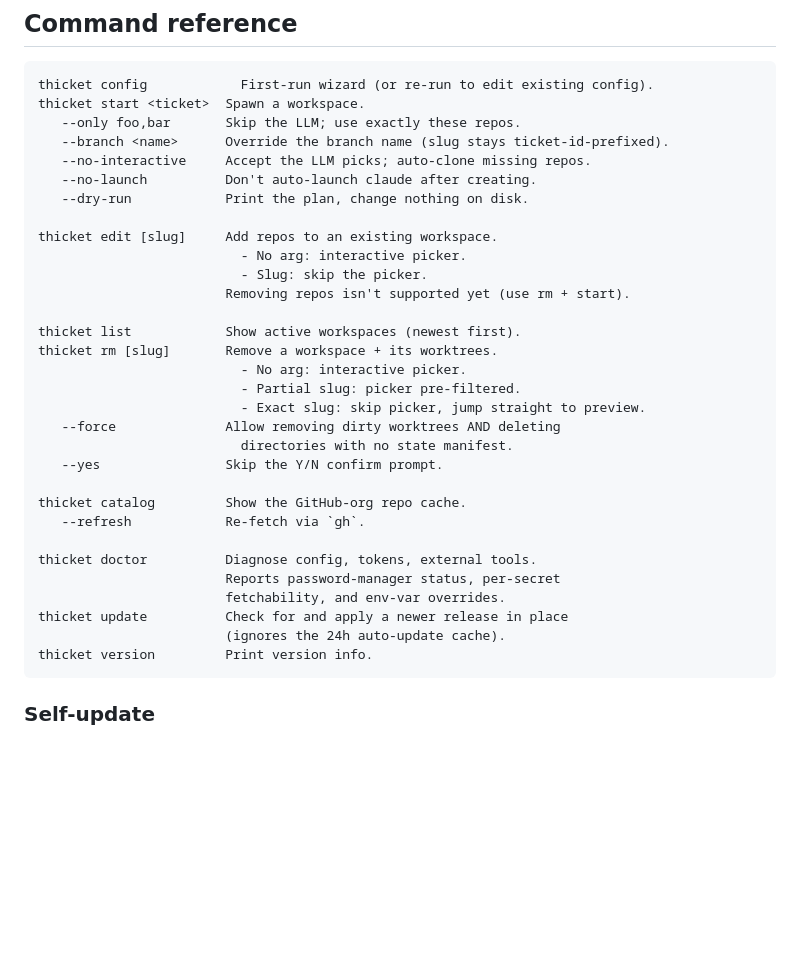
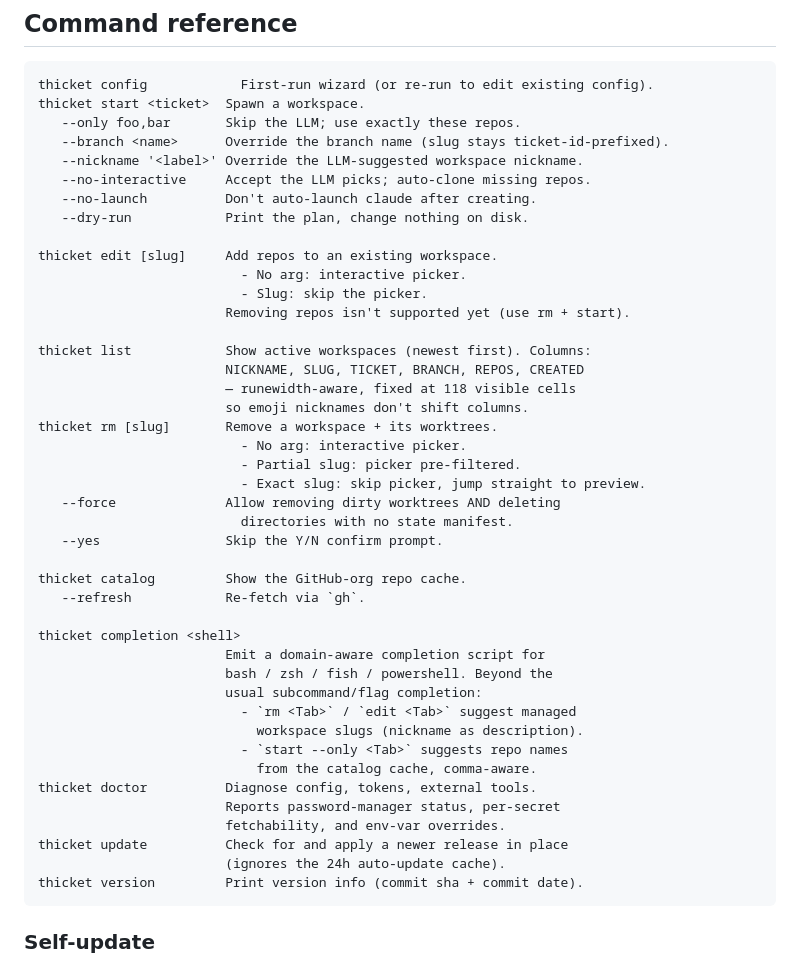
Before and after one commit to uribrecher/thicket, a Markdown page: README.md, the part around one of its changes. Drawn GitHub-style; blank space fills up the shorter version.

````diff
--- a/README.md
+++ b/README.md
@@ -350,6 +372,7 @@ thicket config            First-run wizard (or re-run to edit existing config).
 thicket start <ticket>  Spawn a workspace.
    --only foo,bar       Skip the LLM; use exactly these repos.
    --branch <name>      Override the branch name (slug stays ticket-id-prefixed).
+   --nickname '<label>' Override the LLM-suggested workspace nickname.
    --no-interactive     Accept the LLM picks; auto-clone missing repos.
    --no-launch          Don't auto-launch claude after creating.
    --dry-run            Print the plan, change nothing on disk.
@@ -359,7 +382,10 @@ thicket edit [slug]     Add repos to an existing workspace.
                           - Slug: skip the picker.
                         Removing repos isn't supported yet (use rm + start).
 
-thicket list            Show active workspaces (newest first).
+thicket list            Show active workspaces (newest first). Columns:
+                        NICKNAME, SLUG, TICKET, BRANCH, REPOS, CREATED
+                        — runewidth-aware, fixed at 118 visible cells
+                        so emoji nicknames don't shift columns.
 thicket rm [slug]       Remove a workspace + its worktrees.
                           - No arg: interactive picker.
                           - Partial slug: picker pre-filtered.
@@ -371,12 +397,20 @@ thicket rm [slug]       Remove a workspace + its worktrees.
 thicket catalog         Show the GitHub-org repo cache.
    --refresh            Re-fetch via `gh`.
 
+thicket completion <shell>
+                        Emit a domain-aware completion script for
+                        bash / zsh / fish / powershell. Beyond the
+                        usual subcommand/flag completion:
+                          - `rm <Tab>` / `edit <Tab>` suggest managed
+                            workspace slugs (nickname as description).
+                          - `start --only <Tab>` suggests repo names
+                            from the catalog cache, comma-aware.
 thicket doctor          Diagnose config, tokens, external tools.
                         Reports password-manager status, per-secret
                         fetchability, and env-var overrides.
 thicket update          Check for and apply a newer release in place
                         (ignores the 24h auto-update cache).
-thicket version         Print version info.
+thicket version         Print version info (commit sha + commit date).
 ```
 
 ### Self-update
````
Also changed, not shown: other parts of README.md (+27 -5 lines).
